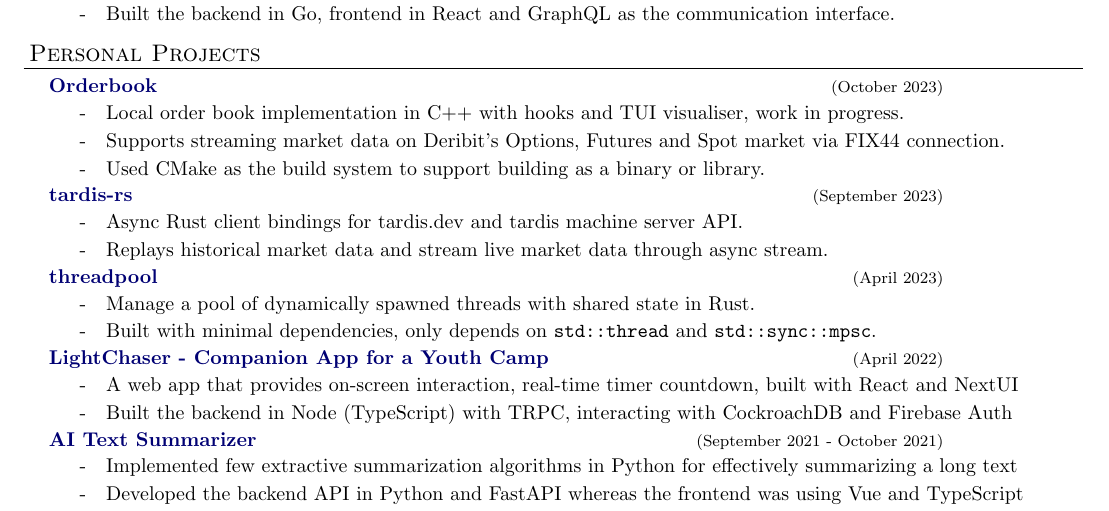
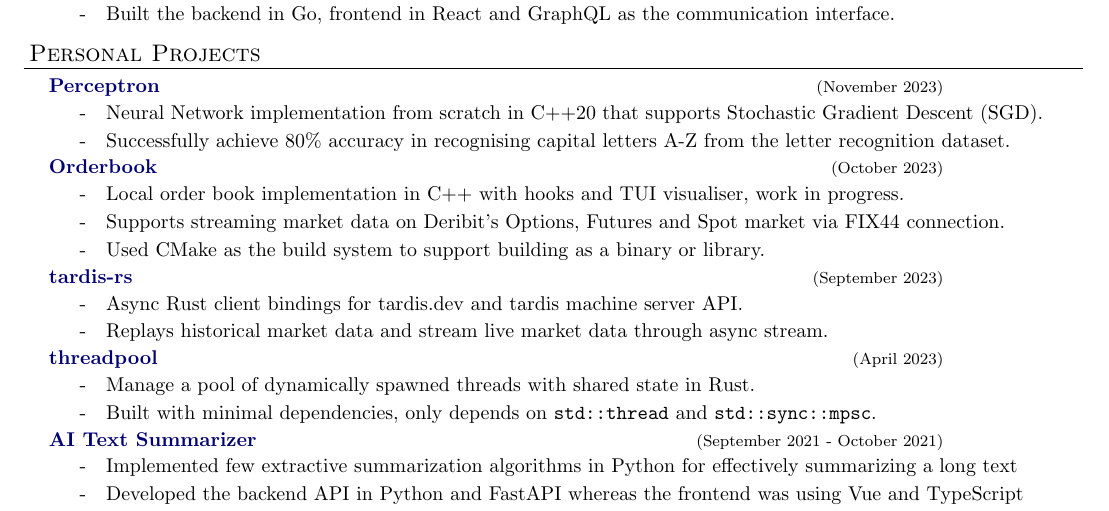
Before and after one commit to marcustut/resume, a LaTeX document (software.tex): part of page 1 of 2, cut so that both start at the same text. Compiled offline with pdfLaTeX.

Commit message:
feat: updated resume with perceptorn

```diff
--- a/software.tex
+++ b/software.tex
@@ -135,6 +135,13 @@ urlcolor=MyDarkBlue}
 
 
 \begin{resume_section}{Personal Projects}
+  \begin{resume_subsection}[(November 2023)]{\href{https://github.com/marcustut/perceptron}{Perceptron}}
+    \begin{subitems}
+      \item Neural Network implementation from scratch in C++20 that supports Stochastic Gradient Descent (SGD).
+      \item Successfully achieve 80\% accuracy in recognising capital letters A-Z from the letter recognition dataset.
+    \end{subitems}
+  \end{resume_subsection}
+
   \begin{resume_subsection}[(October 2023)]{\href{https://github.com/marcustut/orderbook}{Orderbook}}
     \begin{subitems}
       \item Local order book implementation in C++ with hooks and TUI visualiser, work in progress.
@@ -157,12 +164,12 @@ urlcolor=MyDarkBlue}
     \end{subitems}
   \end{resume_subsection}
 
-  \begin{resume_subsection}[(April 2022)]{\href{https://github.com/marcustut/lightchaser}{LightChaser - Companion App for a Youth Camp}}
-    \begin{subitems}
-      \item A web app that provides on-screen interaction, real-time timer countdown, built with React and NextUI
-      \item Built the backend in Node (TypeScript) with TRPC, interacting with CockroachDB and Firebase Auth
-    \end{subitems}
-  \end{resume_subsection}
+  % \begin{resume_subsection}[(April 2022)]{\href{https://github.com/marcustut/lightchaser}{LightChaser - Companion App for a Youth Camp}}
+  %   \begin{subitems}
+  %     \item A web app that provides on-screen interaction, real-time timer countdown, built with React and NextUI
+  %     \item Built the backend in Node (TypeScript) with TRPC, interacting with CockroachDB and Firebase Auth
+  %   \end{subitems}
+  % \end{resume_subsection}
 
   % \begin{resume_subsection}[(October 2021 - March 2022)]{\href{https://github.com/marcustut/fyp}{SliGen - Online Slides Generator and Editor}}
   %   \begin{subitems}
```
Also changed, not shown: cover_letter.typ (+3 -3 lines).
